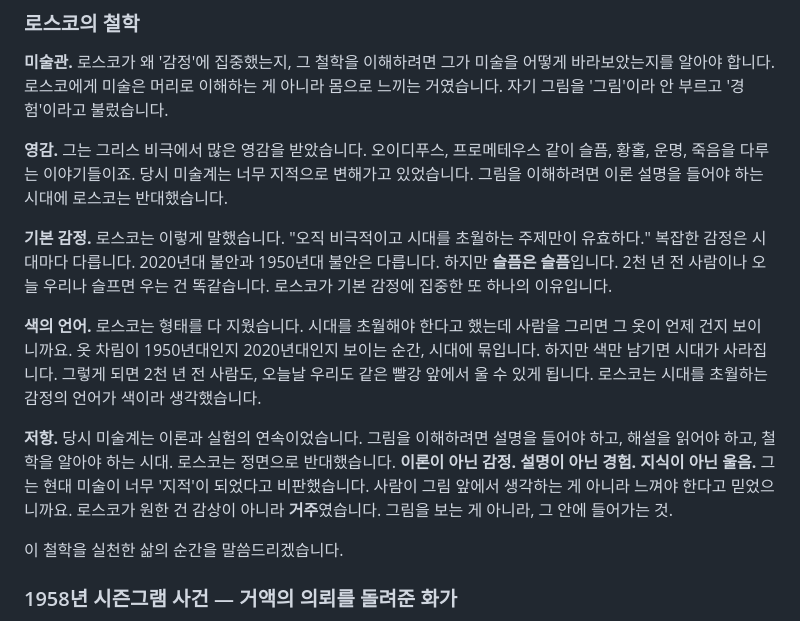
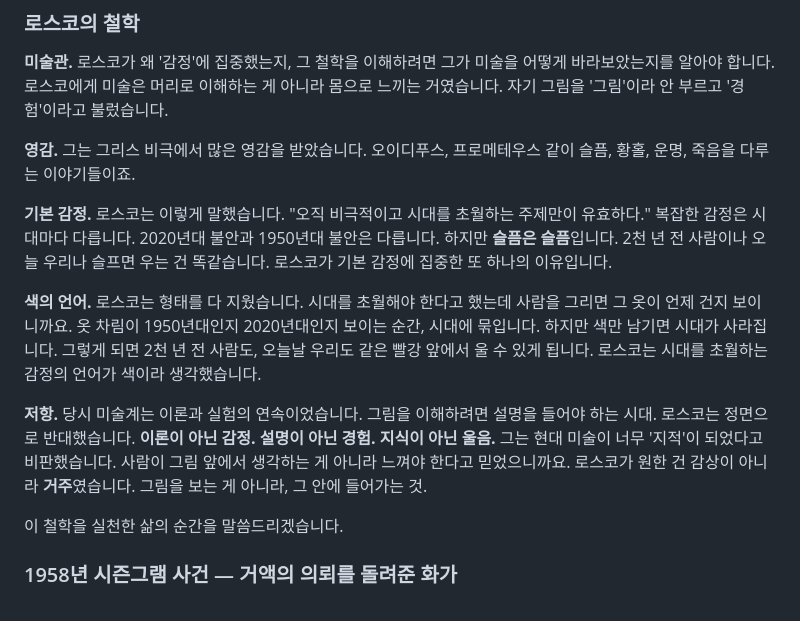
Before and after one commit to ico1036/rothko-healing-app, a Markdown page: 발표스크립트v4.md, the part around the change. GitHub-like rendering.

Commit message:
trim 영감 and 저항 philosophy sections

```diff
--- a/발표스크립트v4.md
+++ b/발표스크립트v4.md
@@ -82,13 +82,13 @@ AI가 내 일자리를 대체할까 두려운 마음. 지금 하는 선택이
 
 **미술관.** 로스코가 왜 '감정'에 집중했는지, 그 철학을 이해하려면 그가 미술을 어떻게 바라보았는지를 알아야 합니다. 로스코에게 미술은 머리로 이해하는 게 아니라 몸으로 느끼는 거였습니다. 자기 그림을 '그림'이라 안 부르고 '경험'이라고 불렀습니다.
 
-**영감.** 그는 그리스 비극에서 많은 영감을 받았습니다. 오이디푸스, 프로메테우스 같이 슬픔, 황홀, 운명, 죽음을 다루는 이야기들이죠. 당시 미술계는 너무 지적으로 변해가고 있었습니다. 그림을 이해하려면 이론 설명을 들어야 하는 시대에 로스코는 반대했습니다.
+**영감.** 그는 그리스 비극에서 많은 영감을 받았습니다. 오이디푸스, 프로메테우스 같이 슬픔, 황홀, 운명, 죽음을 다루는 이야기들이죠.
 
 **기본 감정.** 로스코는 이렇게 말했습니다. "오직 비극적이고 시대를 초월하는 주제만이 유효하다." 복잡한 감정은 시대마다 다릅니다. 2020년대 불안과 1950년대 불안은 다릅니다. 하지만 **슬픔은 슬픔**입니다. 2천 년 전 사람이나 오늘 우리나 슬프면 우는 건 똑같습니다. 로스코가 기본 감정에 집중한 또 하나의 이유입니다.
 
 **색의 언어.** 로스코는 형태를 다 지웠습니다. 시대를 초월해야 한다고 했는데 사람을 그리면 그 옷이 언제 건지 보이니까요. 옷 차림이 1950년대인지 2020년대인지 보이는 순간, 시대에 묶입니다. 하지만 색만 남기면 시대가 사라집니다. 그렇게 되면 2천 년 전 사람도, 오늘날 우리도 같은 빨강 앞에서 울 수 있게 됩니다. 로스코는 시대를 초월하는 감정의 언어가 색이라 생각했습니다.
 
-**저항.** 당시 미술계는 이론과 실험의 연속이었습니다. 그림을 이해하려면 설명을 들어야 하고, 해설을 읽어야 하고, 철학을 알아야 하는 시대. 로스코는 정면으로 반대했습니다. **이론이 아닌 감정. 설명이 아닌 경험. 지식이 아닌 울음.** 그는 현대 미술이 너무 '지적'이 되었다고 비판했습니다. 사람이 그림 앞에서 생각하는 게 아니라 느껴야 한다고 믿었으니까요. 로스코가 원한 건 감상이 아니라 **거주**였습니다. 그림을 보는 게 아니라, 그 안에 들어가는 것.
+**저항.** 당시 미술계는 이론과 실험의 연속이었습니다. 그림을 이해하려면 설명을 들어야 하는 시대. 로스코는 정면으로 반대했습니다. **이론이 아닌 감정. 설명이 아닌 경험. 지식이 아닌 울음.** 그는 현대 미술이 너무 '지적'이 되었다고 비판했습니다. 사람이 그림 앞에서 생각하는 게 아니라 느껴야 한다고 믿었으니까요. 로스코가 원한 건 감상이 아니라 **거주**였습니다. 그림을 보는 게 아니라, 그 안에 들어가는 것.
 
 이 철학을 실천한 삶의 순간을 말씀드리겠습니다.
 
```
